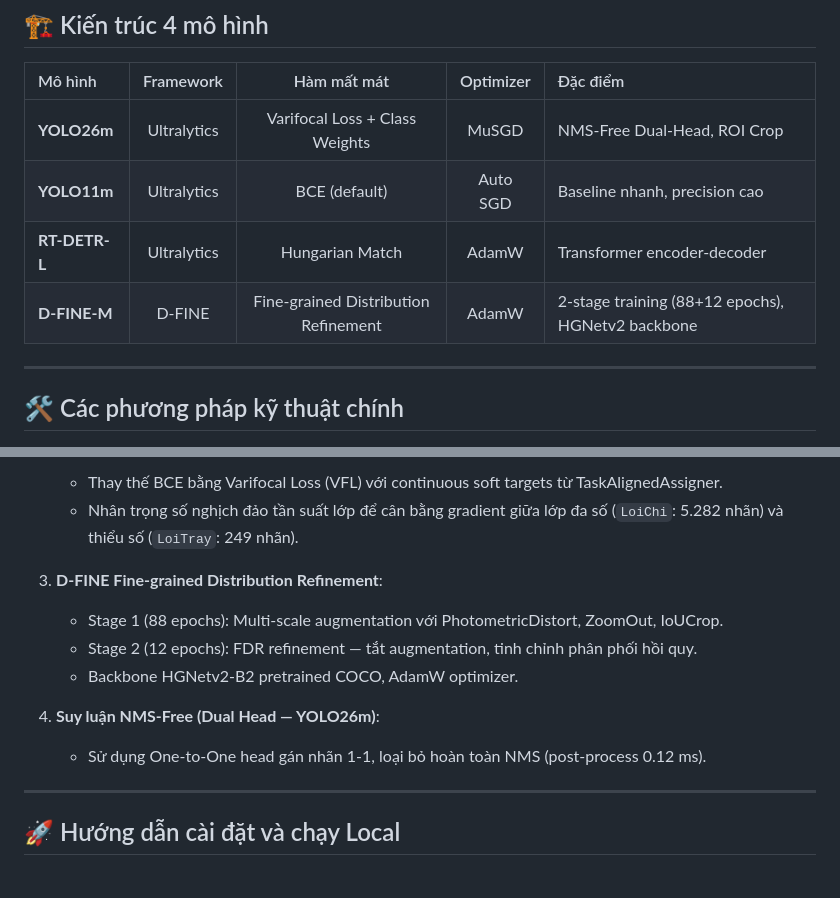
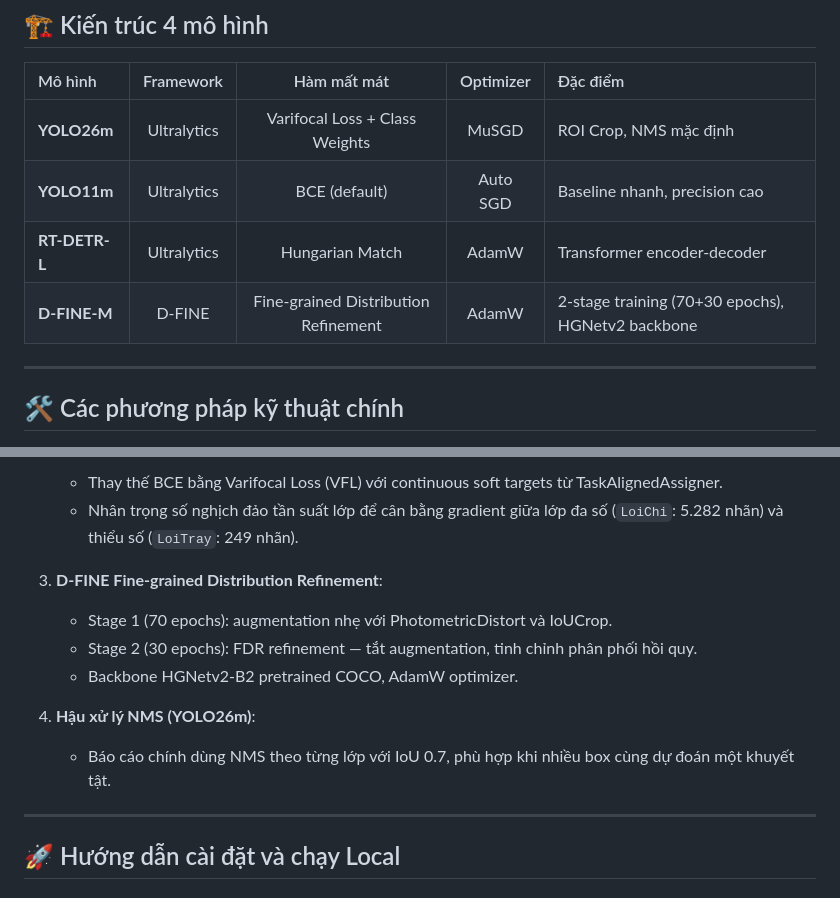
Before and after one commit to nvtanphat/glass-defect-inspector, a Markdown page: README.md, 2 parts joined by grey strips. Drawn GitHub-style.

```diff
--- a/README.md
+++ b/README.md
@@ -61,10 +61,10 @@ Toàn bộ run dùng cùng **890 ảnh nguồn** của tập Test độc lập.
 
 | Mô hình | Framework | Hàm mất mát | Optimizer | Đặc điểm |
 | :--- | :---: | :---: | :---: | :--- |
-| **YOLO26m** | Ultralytics | Varifocal Loss + Class Weights | MuSGD | NMS-Free Dual-Head, ROI Crop |
+| **YOLO26m** | Ultralytics | Varifocal Loss + Class Weights | MuSGD | ROI Crop, NMS mặc định |
 | **YOLO11m** | Ultralytics | BCE (default) | Auto SGD | Baseline nhanh, precision cao |
 | **RT-DETR-L** | Ultralytics | Hungarian Match | AdamW | Transformer encoder-decoder |
-| **D-FINE-M** | D-FINE | Fine-grained Distribution Refinement | AdamW | 2-stage training (88+12 epochs), HGNetv2 backbone |
+| **D-FINE-M** | D-FINE | Fine-grained Distribution Refinement | AdamW | 2-stage training (70+30 epochs), HGNetv2 backbone |
 
 ---
 
@@ -79,12 +79,12 @@ Toàn bộ run dùng cùng **890 ảnh nguồn** của tập Test độc lập.
    - Nhân trọng số nghịch đảo tần suất lớp để cân bằng gradient giữa lớp đa số (`LoiChi`: 5.282 nhãn) và thiểu số (`LoiTray`: 249 nhãn).
 
 3. **D-FINE Fine-grained Distribution Refinement**:
-   - Stage 1 (88 epochs): Multi-scale augmentation với PhotometricDistort, ZoomOut, IoUCrop.
-   - Stage 2 (12 epochs): FDR refinement — tắt augmentation, tinh chỉnh phân phối hồi quy.
+   - Stage 1 (70 epochs): augmentation nhẹ với PhotometricDistort và IoUCrop.
+   - Stage 2 (30 epochs): FDR refinement — tắt augmentation, tinh chỉnh phân phối hồi quy.
    - Backbone HGNetv2-B2 pretrained COCO, AdamW optimizer.
 
-4. **Suy luận NMS-Free (Dual Head — YOLO26m)**:
-   - Sử dụng One-to-One head gán nhãn 1-1, loại bỏ hoàn toàn NMS (post-process 0.12 ms).
+4. **Hậu xử lý NMS (YOLO26m)**:
+   - Báo cáo chính dùng NMS theo từng lớp với IoU 0.7, phù hợp khi nhiều box cùng dự đoán một khuyết tật.
 
 ---
 
```
Also changed, not shown: other parts of README.md (+14 -14 lines).
